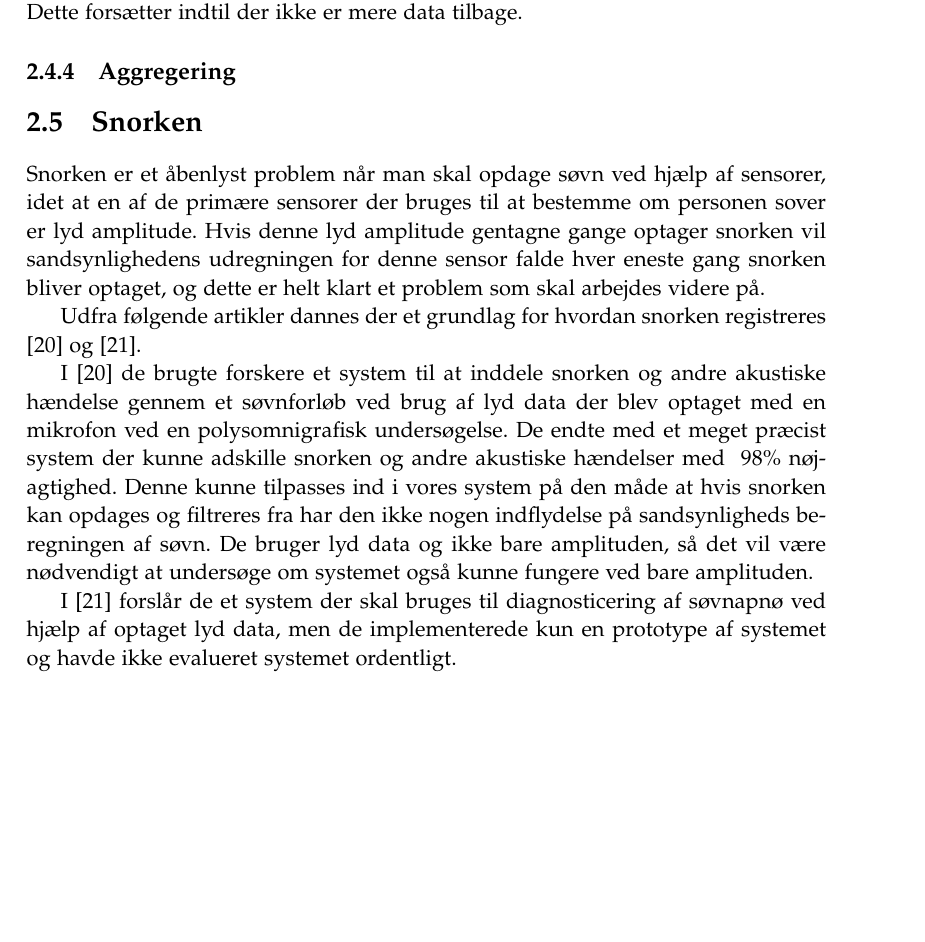
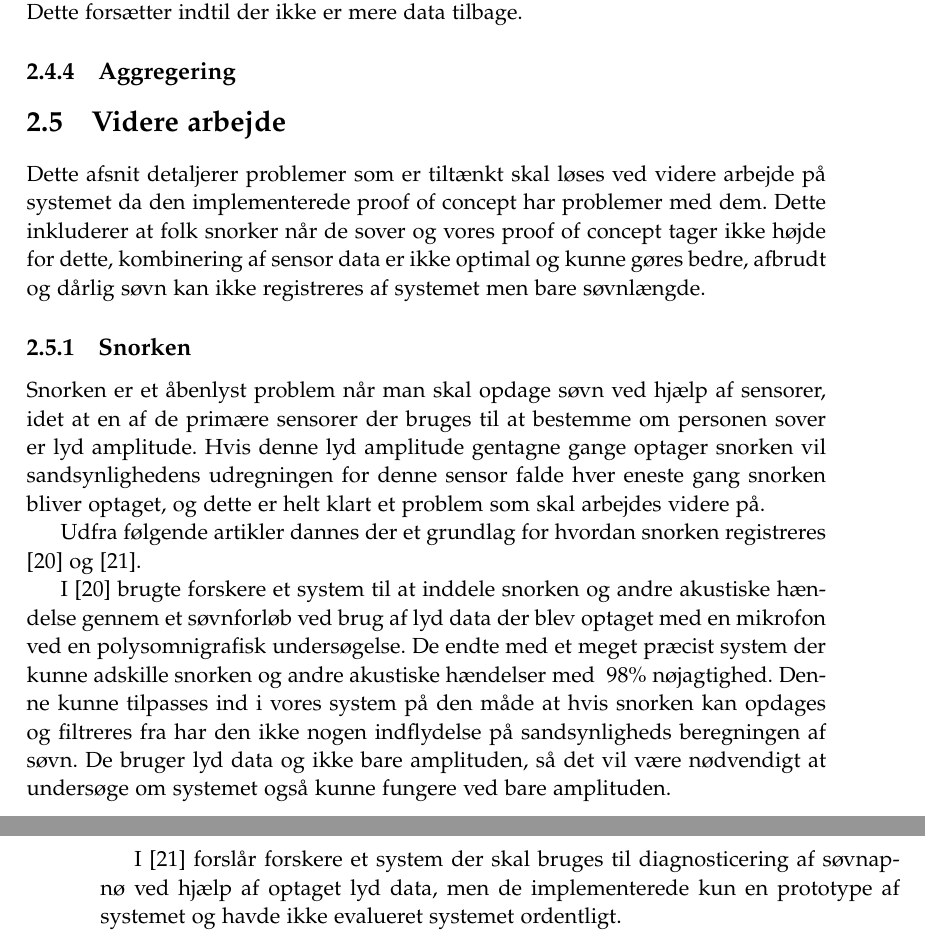
Before and after one commit to lgrave11/P8-Report, a LaTeX thesis (Report/master.tex, which reads Report/indhold/soevn/snorken.tex, Report/indhold/soevn/viderearbejde_meta.tex): part of page 21 of 33 before the commit and two parts of pages 21 and 22 of 33 after it, the two joined at a grey line, cut so that both start at the same text, the shorter picture padded with empty space. Compiled offline with pdfLaTeX; a LaTeX package or settings file that is missing is left out.

Commit message:
Snorken og videre arbejde.

```diff
--- a/Report/indhold/soevn/snorken.tex
+++ b/Report/indhold/soevn/snorken.tex
@@ -1,11 +1,12 @@
+\subsection{Snorken}
 Snorken er et åbenlyst problem når man skal opdage søvn ved hjælp af sensorer, idet at en af de primære sensorer der bruges til at bestemme om personen sover er lyd amplitude.
 Hvis denne lyd amplitude gentagne gange optager snorken vil sandsynlighedens udregningen for denne sensor falde hver eneste gang snorken bliver optaget, og dette er helt klart et problem som skal arbejdes videre på.
 
 Udfra følgende artikler dannes der et grundlag for hvordan snorken registreres \citep{Dafna2013} og \citep{Calabrese20111101}.
 
-I \citep{Dafna2013} de brugte forskere et system til at inddele snorken og andre akustiske hændelse gennem et søvnforløb ved brug af lyd data der blev optaget med en mikrofon ved en polysomnigrafisk undersøgelse.
+I \citep{Dafna2013} brugte forskere et system til at inddele snorken og andre akustiske hændelse gennem et søvnforløb ved brug af lyd data der blev optaget med en mikrofon ved en polysomnigrafisk undersøgelse.
 De endte med et meget præcist system der kunne adskille snorken og andre akustiske hændelser med ~98\% nøjagtighed.
 Denne kunne tilpasses ind i vores system på den måde at hvis snorken kan opdages og filtreres fra har den ikke nogen indflydelse på sandsynligheds beregningen af søvn.
 De bruger lyd data og ikke bare amplituden, så det vil være nødvendigt at undersøge om systemet også kunne fungere ved bare amplituden.
 
-I \citep{Calabrese20111101} forslår de et system der skal bruges til diagnosticering af søvnapnø ved hjælp af optaget lyd data, men de implementerede kun en prototype af systemet og havde ikke evalueret systemet ordentligt.
+I \citep{Calabrese20111101} forslår forskere et system der skal bruges til diagnosticering af søvnapnø ved hjælp af optaget lyd data, men de implementerede kun en prototype af systemet og havde ikke evalueret systemet ordentligt.
--- /dev/null
+++ b/Report/indhold/soevn/viderearbejde_meta.tex
@@ -0,0 +1 @@
+Dette afsnit detaljerer problemer som er tiltænkt skal løses ved videre arbejde på systemet da den implementerede proof of concept har problemer med dem. Dette inkluderer at folk snorker når de sover og vores proof of concept tager ikke højde for dette, kombinering af sensor data er ikke optimal og kunne gøres bedre, afbrudt og dårlig søvn kan ikke registreres af systemet men bare søvnlængde.
--- a/Report/master.tex
+++ b/Report/master.tex
@@ -59,7 +59,8 @@
 \input{indhold/soevn/metode_valg}
 \section{Proof of Concept}
 \input{indhold/soevn/proof_of_concept}
-\section{Snorken}
+\section{Videre arbejde}
+\input{indhold/soevn/viderearbejde_meta}
 \input{indhold/soevn/snorken}
 
 \chapter{Fysisk Aktivitet}
```
